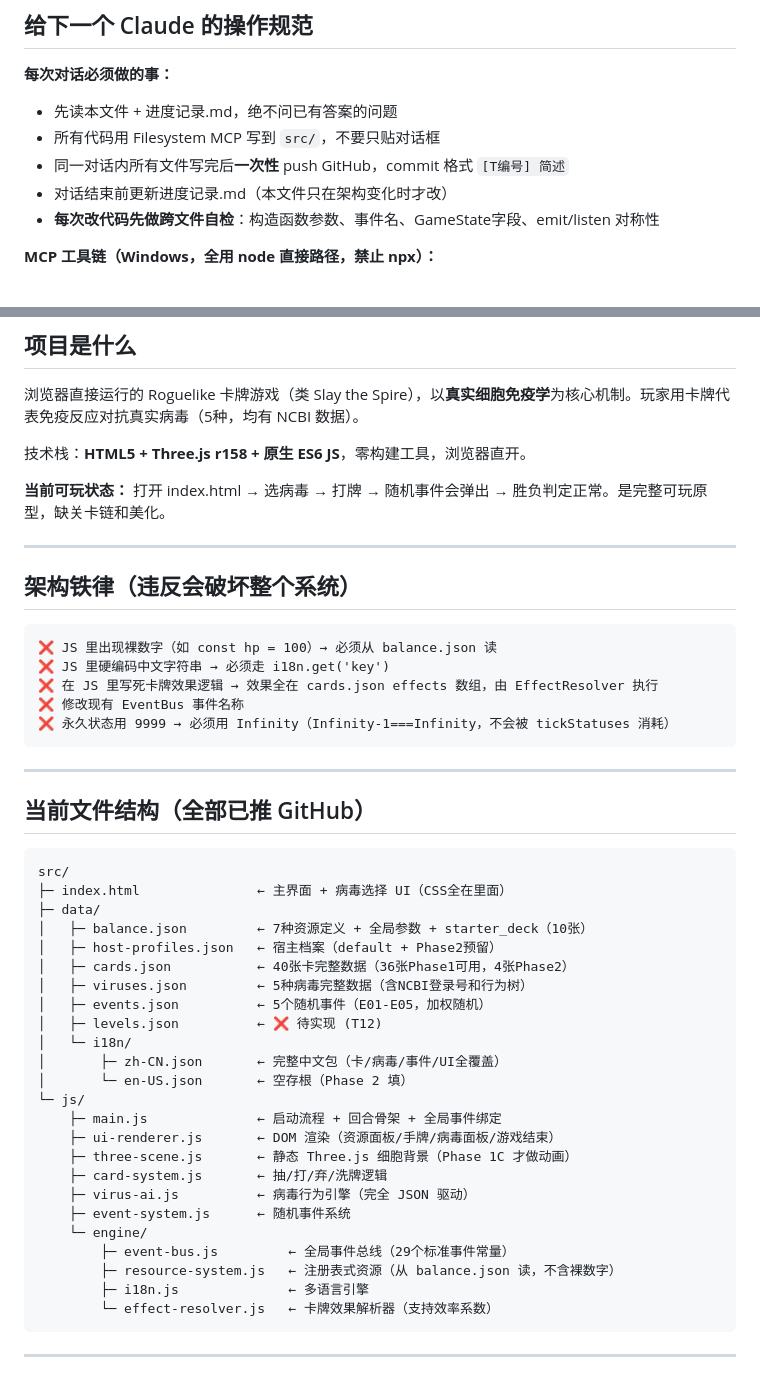
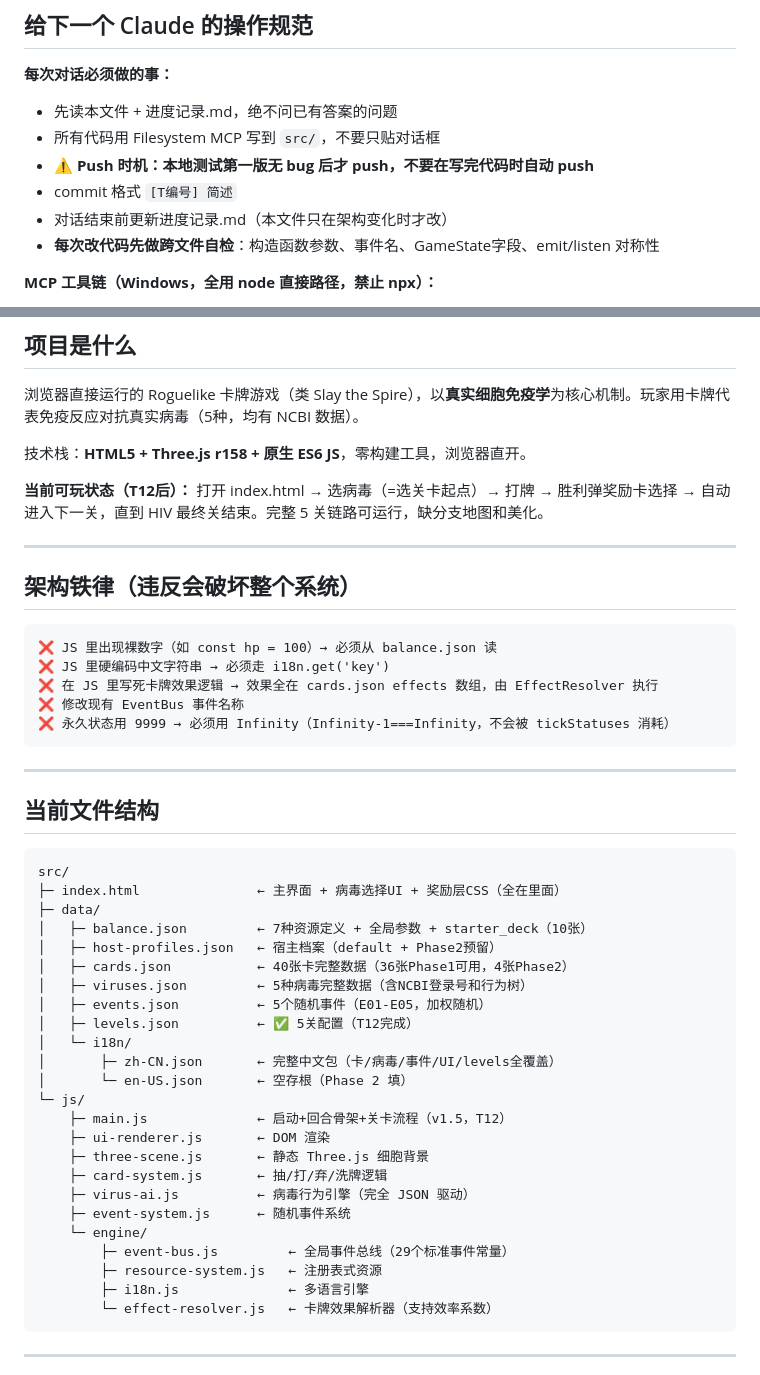
Before and after one commit to WorldONEPIECE/celldefense-game, a Markdown page: docs/执行方案_MASTER.md, 2 parts joined by grey strips. GitHub-like rendering.

````diff
--- a/docs/执行方案_MASTER.md
+++ b/docs/执行方案_MASTER.md
@@ -8,7 +8,8 @@
 **每次对话必须做的事：**
 - 先读本文件 + 进度记录.md，绝不问已有答案的问题
 - 所有代码用 Filesystem MCP 写到 `src/`，不要只贴对话框
-- 同一对话内所有文件写完后**一次性** push GitHub，commit 格式 `[T编号] 简述`
+- **⚠ Push 时机：本地测试第一版无 bug 后才 push，不要在写完代码时自动 push**
+- commit 格式 `[T编号] 简述`
 - 对话结束前更新进度记录.md（本文件只在架构变化时才改）
 - **每次改代码先做跨文件自检**：构造函数参数、事件名、GameState字段、emit/listen 对称性
 
@@ -26,7 +27,7 @@
 
 技术栈：**HTML5 + Three.js r158 + 原生 ES6 JS**，零构建工具，浏览器直开。
 
-**当前可玩状态：** 打开 index.html → 选病毒 → 打牌 → 随机事件会弹出 → 胜负判定正常。是完整可玩原型，缺关卡链和美化。
+**当前可玩状态（T12后）：** 打开 index.html → 选病毒（=选关卡起点）→ 打牌 → 胜利弹奖励卡选择 → 自动进入下一关，直到 HIV 最终关结束。完整 5 关链路可运行，缺分支地图和美化。
 
 ---
 
@@ -42,31 +43,31 @@
 
 ---
 
-## 当前文件结构（全部已推 GitHub）
+## 当前文件结构
 
 ```
 src/
-├─ index.html               ← 主界面 + 病毒选择 UI（CSS全在里面）
+├─ index.html               ← 主界面 + 病毒选择UI + 奖励层CSS（全在里面）
 ├─ data/
 │   ├─ balance.json         ← 7种资源定义 + 全局参数 + starter_deck（10张）
 │   ├─ host-profiles.json   ← 宿主档案（default + Phase2预留）
 │   ├─ cards.json           ← 40张卡完整数据（36张Phase1可用，4张Phase2）
 │   ├─ viruses.json         ← 5种病毒完整数据（含NCBI登录号和行为树）
 │   ├─ events.json          ← 5个随机事件（E01-E05，加权随机）
-│   ├─ levels.json          ← ❌ 待实现 (T12)
+│   ├─ levels.json          ← ✅ 5关配置（T12完成）
 │   └─ i18n/
-│       ├─ zh-CN.json       ← 完整中文包（卡/病毒/事件/UI全覆盖）
+│       ├─ zh-CN.json       ← 完整中文包（卡/病毒/事件/UI/levels全覆盖）
 │       └─ en-US.json       ← 空存根（Phase 2 填）
 └─ js/
-    ├─ main.js              ← 启动流程 + 回合骨架 + 全局事件绑定
-    ├─ ui-renderer.js       ← DOM 渲染（资源面板/手牌/病毒面板/游戏结束）
-    ├─ three-scene.js       ← 静态 Three.js 细胞背景（Phase 1C 才做动画）
+    ├─ main.js              ← 启动+回合骨架+关卡流程（v1.5，T12）
+    ├─ ui-renderer.js       ← DOM 渲染
+    ├─ three-scene.js       ← 静态 Three.js 细胞背景
     ├─ card-system.js       ← 抽/打/弃/洗牌逻辑
     ├─ virus-ai.js          ← 病毒行为引擎（完全 JSON 驱动）
     ├─ event-system.js      ← 随机事件系统
     └─ engine/
         ├─ event-bus.js         ← 全局事件总线（29个标准事件常量）
-        ├─ resource-system.js   ← 注册表式资源（从 balance.json 读，不含裸数字）
+        ├─ resource-system.js   ← 注册表式资源
         ├─ i18n.js              ← 多语言引擎
         └─ effect-resolver.js   ← 卡牌效果解析器（支持效率系数）
 ```
````
Also changed, not shown: other parts of docs/执行方案_MASTER.md (+86 -68 lines).
